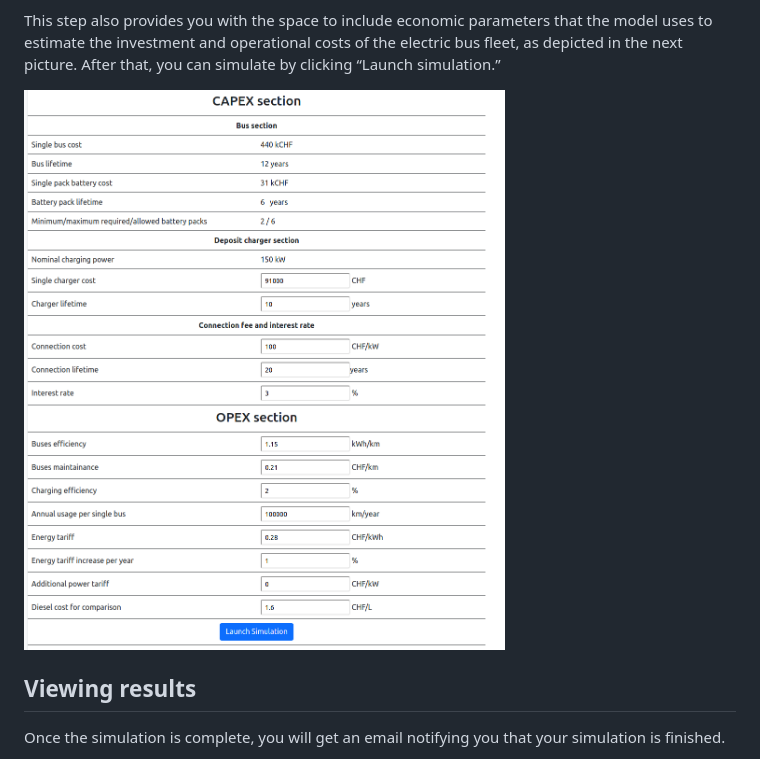
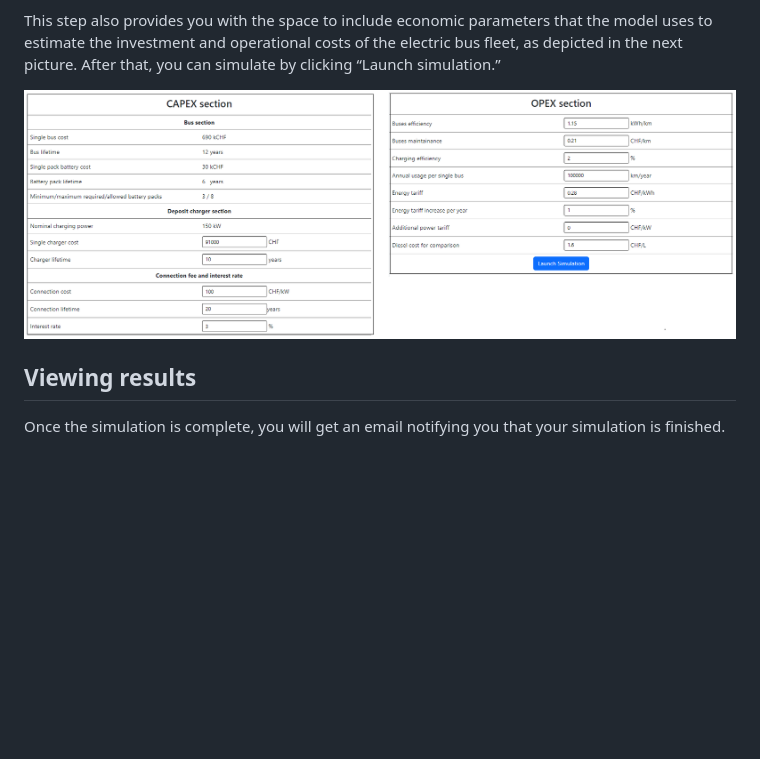
Before and after one commit to supsi-dacd-isaac/pvxte-web, a Markdown page: README.md, the part around the change. Rendered like a GitHub page; blank space fills up the shorter version.

Commit message:
Update README.md
Replaced old image

```diff
--- a/README.md
+++ b/README.md
@@ -98,7 +98,7 @@ For a detailed explanation of the _Energy model calibration parameter_ shown in
 This step also provides you with the space to include economic parameters
 that the model uses to estimate the investment and operational costs of the electric bus fleet, as depicted in the next picture. After that, you can simulate by clicking “Launch simulation.”
 
-![Step2 Bottom](https://github.com/supsi-dacd-isaac/pvxte-web/blob/main/docs/img/run_step2_bottom.png)
+![Step2 Bottom](https://github.com/supsi-dacd-isaac/pvxte-web/blob/main/docs/img/capex-opex-section.png)
 
 ## Viewing results
 
```
